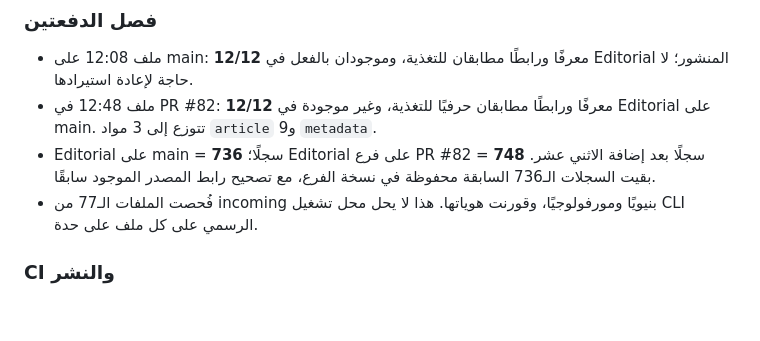
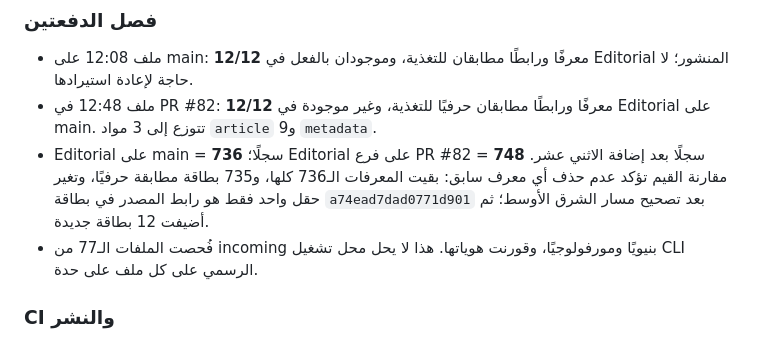
Before and after one commit to lm7md-ai/.-, a Markdown page: editorial/pending/run-report-2026-11-05-1248.md, the part around the change. Rendered like a GitHub page; blank space fills up the shorter version.

Commit message:
docs: clarify preserved editorial records and source correction

```diff
--- a/editorial/pending/run-report-2026-11-05-1248.md
+++ b/editorial/pending/run-report-2026-11-05-1248.md
@@ -69,7 +69,7 @@
 
 - ملف 12:08 على main: **12/12** معرفًا ورابطًا مطابقان للتغذية، وموجودان بالفعل في Editorial المنشور؛ لا حاجة لإعادة استيرادها.
 - ملف 12:48 في PR #82: **12/12** معرفًا ورابطًا مطابقان حرفيًا للتغذية، وغير موجودة في Editorial على main. تتوزع إلى 3 مواد `article` و9 `metadata`.
-- Editorial على main = **736** سجلًا؛ Editorial على فرع PR #82 = **748** سجلًا بعد إضافة الاثني عشر. بقيت السجلات الـ736 السابقة محفوظة في نسخة الفرع، مع تصحيح رابط المصدر الموجود سابقًا.
+- Editorial على main = **736** سجلًا؛ Editorial على فرع PR #82 = **748** سجلًا بعد إضافة الاثني عشر. مقارنة القيم تؤكد عدم حذف أي معرف سابق: بقيت المعرفات الـ736 كلها، و735 بطاقة مطابقة حرفيًا، وتغير حقل واحد فقط هو رابط المصدر في بطاقة `a74ead7dad0771d901` بعد تصحيح مسار الشرق الأوسط؛ ثم أضيفت 12 بطاقة جديدة.
 - فُحصت الملفات الـ77 من incoming بنيويًا ومورفولوجيًا، وقورنت هوياتها. هذا لا يحل محل تشغيل CLI الرسمي على كل ملف على حدة.
 
 ### CI والنشر
```
